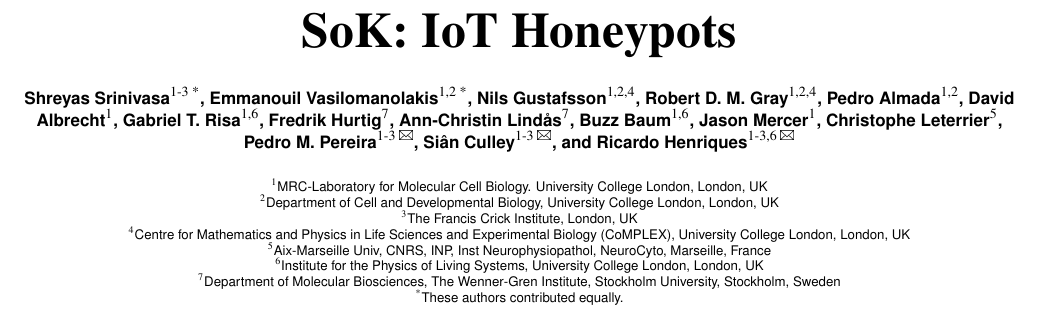
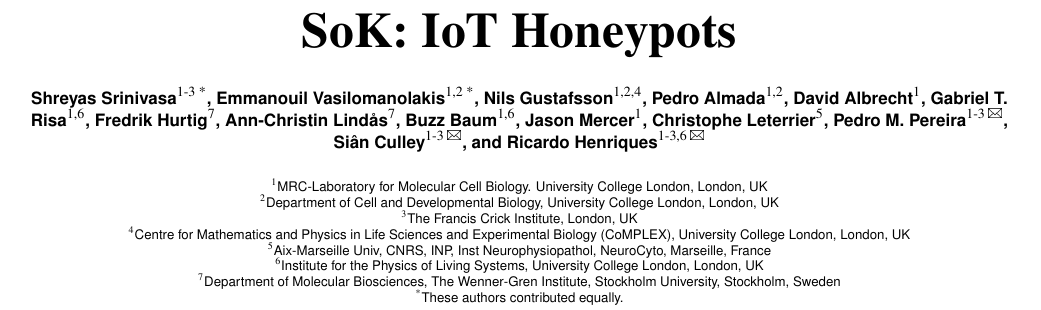
Before and after one commit to sastry17/ARES2020, a LaTeX document (SoK _ IoT Honeypots/00_Article_Merge.tex, which reads SoK _ IoT Honeypots/01_Article_MainText.tex): part of page 1 of 11, cut so that both start at the same text. Compiled offline with pdfLaTeX.

Commit message:
Author changes

```diff
--- a/SoK _ IoT Honeypots/01_Article_MainText.tex
+++ b/SoK _ IoT Honeypots/01_Article_MainText.tex
@@ -11,7 +11,7 @@
 \author[1-3\space *]{Shreyas Srinivasa}
 \author[1,2\space *]{Emmanouil Vasilomanolakis}
 \author[1,2,4]{Nils Gustafsson}
-\author[1,2,4]{Robert D. M. Gray}
+%\author[1,2,4]{Robert D. M. Gray}
 \author[1,2]{Pedro Almada}
 \author[1]{David Albrecht}
 \author[1,6]{Gabriel T. Risa}
```
